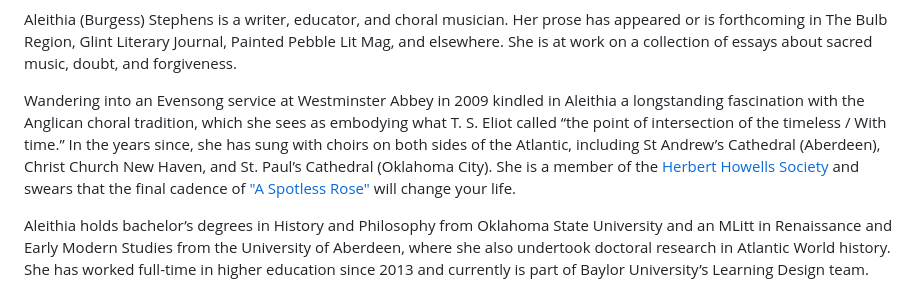
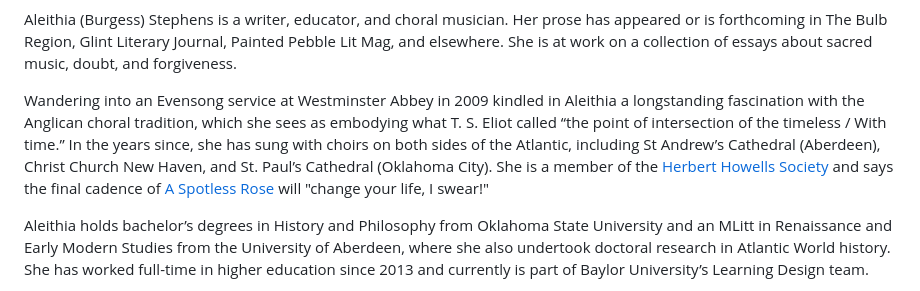
Before and after one commit to ajsjeju/Author-website, a Markdown page: README.md, the part around the change. Rendered like a GitHub page.

Commit message:
Revise Aleithia Stephens' biography in README
Updated the description of Aleithia Stephens to enhance clarity and engagement.

```diff
--- a/README.md
+++ b/README.md
@@ -31,7 +31,7 @@ writing toward a sense of place and time
 
 Aleithia (Burgess) Stephens is a writer, educator, and choral musician. Her prose has appeared or is forthcoming in The Bulb Region, Glint Literary Journal, Painted Pebble Lit Mag, and elsewhere. She is at work on a collection of essays about sacred music, doubt, and forgiveness.
 
-Wandering into an Evensong service at Westminster Abbey in 2009 kindled in Aleithia a longstanding fascination with the Anglican choral tradition, which she sees as embodying what T. S. Eliot called “the point of intersection of the timeless / With time.” In the years since, she has sung with choirs on both sides of the Atlantic, including St Andrew’s Cathedral (Aberdeen), Christ Church New Haven, and St. Paul’s Cathedral (Oklahoma City). She is a member of the <a href="https://www.herberthowellssociety.com/">Herbert Howells Society</a> and swears that the final cadence of <a href="https://youtu.be/1MPT-bHmDYk?si=rnrAImj59CJXgS-q">"A Spotless Rose"</a> will change your life.
+Wandering into an Evensong service at Westminster Abbey in 2009 kindled in Aleithia a longstanding fascination with the Anglican choral tradition, which she sees as embodying what T. S. Eliot called “the point of intersection of the timeless / With time.” In the years since, she has sung with choirs on both sides of the Atlantic, including St Andrew’s Cathedral (Aberdeen), Christ Church New Haven, and St. Paul’s Cathedral (Oklahoma City). She is a member of the <a href="https://www.herberthowellssociety.com/">Herbert Howells Society</a> and says the final cadence of <a href="https://youtu.be/1MPT-bHmDYk?si=rnrAImj59CJXgS-q>" target="_blank">A Spotless Rose</a> will "change your life, I swear!"
 
 Aleithia holds bachelor’s degrees in History and Philosophy from Oklahoma State University and an MLitt in Renaissance and Early Modern Studies from the University of Aberdeen, where she also undertook doctoral research in Atlantic World history. She has worked full-time in higher education since 2013 and currently is part of Baylor University’s Learning Design team.
 
```
